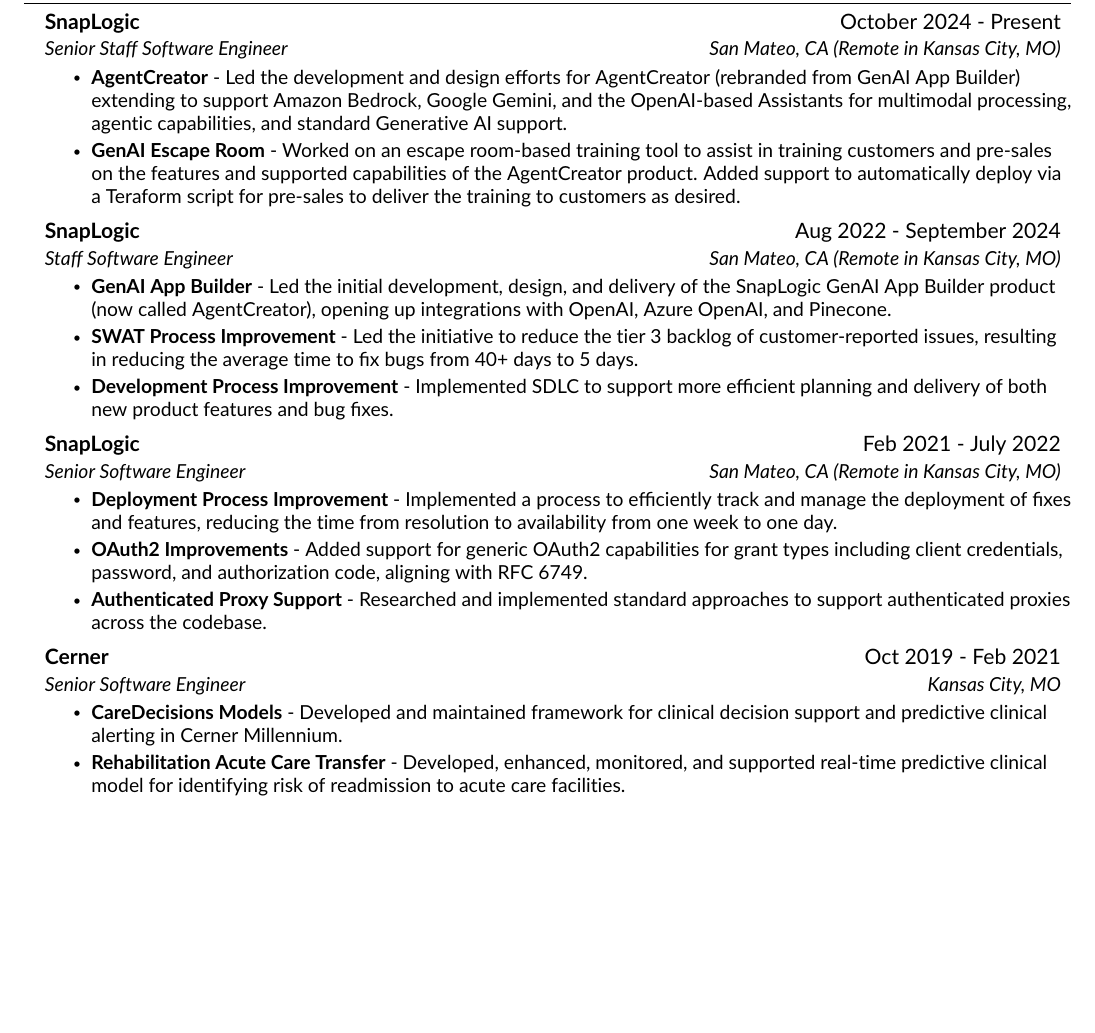
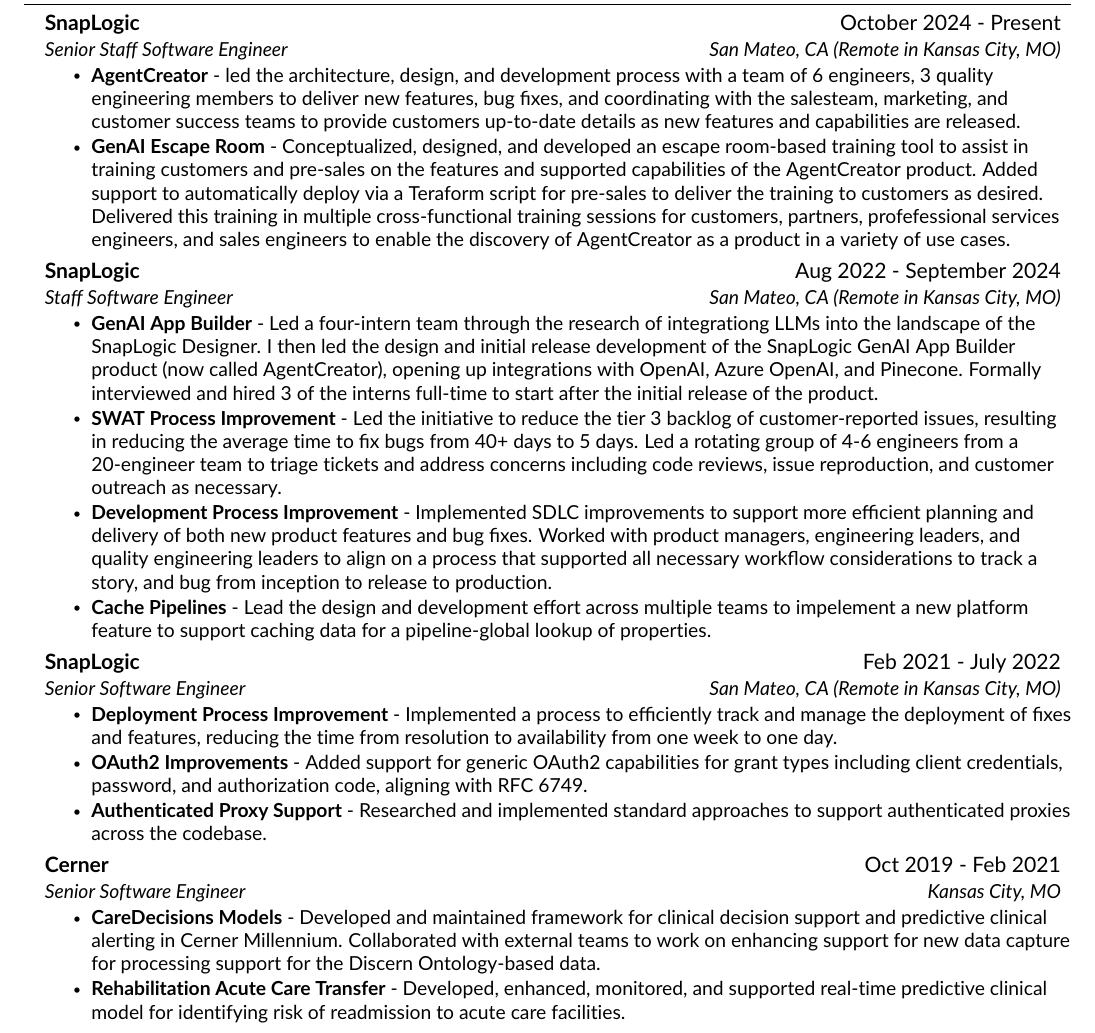
Before and after one commit to ddellspe/resume, a LaTeX CV (dellsperger_resume.tex, which reads src/experience.tex): part of page 1 of 2, cut so that both start at the same text, the shorter picture padded with empty space. Compiled offline with pdfLaTeX.

Commit message:
Add more reference to leadership and other projects for details

```diff
--- a/src/experience.tex
+++ b/src/experience.tex
@@ -6,17 +6,18 @@
     {\href{https://snaplogic.com}{SnapLogic}}{October 2024 - Present}
     {Senior Staff Software Engineer}{San Mateo, CA (Remote in Kansas City, MO)}
     \resumeItemListStart
-        \resumeItem{\textbf{AgentCreator} - Led the development and design efforts for AgentCreator (rebranded from GenAI App Builder) extending to support Amazon Bedrock, Google Gemini, and the OpenAI-based Assistants for multimodal processing, agentic capabilities, and standard Generative AI support.}
-        \resumeItem{\textbf{GenAI Escape Room} - Worked on an \href{https://escapegenai.com}{escape room-based training tool} to assist in training customers and pre-sales on the features and supported capabilities of the AgentCreator product. Added support to automatically deploy via a Teraform script for pre-sales to deliver the training to customers as desired.}
+        \resumeItem{\textbf{AgentCreator} - led the architecture, design, and development process with a team of 6 engineers, 3 quality engineering members to deliver new features, bug fixes, and coordinating with the salesteam, marketing, and customer success teams to provide customers up-to-date details as new features and capabilities are released.}
+        \resumeItem{\textbf{GenAI Escape Room} - Conceptualized, designed, and developed an \href{https://escapegenai.com}{escape room-based training tool} to assist in training customers and pre-sales on the features and supported capabilities of the AgentCreator product. Added support to automatically deploy via a Teraform script for pre-sales to deliver the training to customers as desired.  Delivered this training in multiple cross-functional training sessions for customers, partners, profefessional services engineers, and sales engineers to enable the discovery of AgentCreator as a product in a variety of use cases. }
     \resumeItemListEnd
 
     \resumeSubheading
     {\href{https://snaplogic.com}{SnapLogic}}{Aug 2022 - September 2024}
     {Staff Software Engineer}{San Mateo, CA (Remote in Kansas City, MO)}
     \resumeItemListStart
-        \resumeItem{\textbf{GenAI App Builder} - Led the initial development, design, and delivery of the SnapLogic GenAI App Builder product (now called AgentCreator), opening up integrations with OpenAI, Azure OpenAI, and Pinecone.}
-        \resumeItem{\textbf{SWAT Process Improvement} - Led the initiative to reduce the tier 3 backlog of customer-reported issues, resulting in reducing the average time to fix bugs from 40+ days to 5 days.}
-        \resumeItem{\textbf{Development Process Improvement} - Implemented SDLC to support more efficient planning and delivery of both new product features and bug fixes.}
+        \resumeItem{\textbf{GenAI App Builder} - Led a four-intern team through the research of integrationg LLMs into the landscape of the SnapLogic Designer. I then led the design and initial release development of the SnapLogic GenAI App Builder product (now called AgentCreator), opening up integrations with OpenAI, Azure OpenAI, and Pinecone. Formally interviewed and hired 3 of the interns full-time to start after the initial release of the product.}
+        \resumeItem{\textbf{SWAT Process Improvement} - Led the initiative to reduce the tier 3 backlog of customer-reported issues, resulting in reducing the average time to fix bugs from 40+ days to 5 days.  Led a rotating group of 4-6 engineers from a 20-engineer team to triage tickets and address concerns including code reviews, issue reproduction, and customer outreach as necessary.}
+        \resumeItem{\textbf{Development Process Improvement} - Implemented SDLC improvements to support more efficient planning and delivery of both new product features and bug fixes. Worked with product managers, engineering leaders, and quality engineering leaders to align on a process that supported all necessary workflow considerations to track a story, and bug from inception to release to production.}
+        \resumeItem{\textbf{Cache Pipelines} - Lead the design and development effort across multiple teams to impelement a new platform feature to support caching data for a pipeline-global lookup of properties.}
     \resumeItemListEnd
 
     \resumeSubheading
@@ -32,7 +33,7 @@
     {\href{https://engineering.cerner.com/}{Cerner}}{Oct 2019 - Feb 2021}
     {Senior Software Engineer}{Kansas City, MO}
     \resumeItemListStart
-        \resumeItem{\textbf{CareDecisions Models} - Developed and maintained framework for clinical decision support and predictive clinical alerting in Cerner Millennium.}
+        \resumeItem{\textbf{CareDecisions Models} - Developed and maintained framework for clinical decision support and predictive clinical alerting in Cerner Millennium. Collaborated with external teams to work on enhancing support for new data capture for processing support for the Discern Ontology-based data.}
         \resumeItem{\textbf{Rehabilitation Acute Care Transfer} - Developed, enhanced, monitored, and supported real-time predictive clinical model for identifying risk of readmission to acute care facilities.}
     \resumeItemListEnd
 
```
Also changed, not shown: src/experience-cv.tex (+7 -6 lines).
